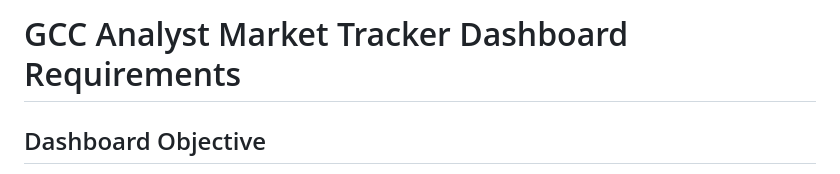
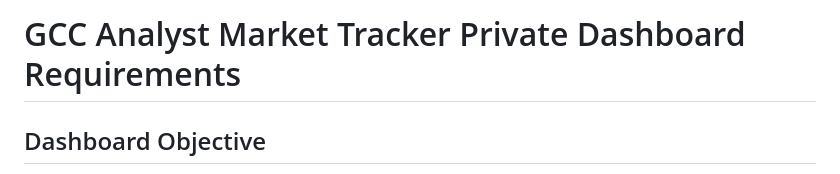
Before and after one commit to maze291/maze291.github.io, a Markdown page: dashboard_mvp_spec/product_dashboard_requirements.md, the part around the change. GitHub-like rendering.

```diff
--- a/dashboard_mvp_spec/product_dashboard_requirements.md
+++ b/dashboard_mvp_spec/product_dashboard_requirements.md
@@ -1,4 +1,4 @@
-# GCC Analyst Market Tracker Dashboard Requirements
+# GCC Analyst Market Tracker Private Dashboard Requirements
 
 ## Dashboard Objective
 
```
